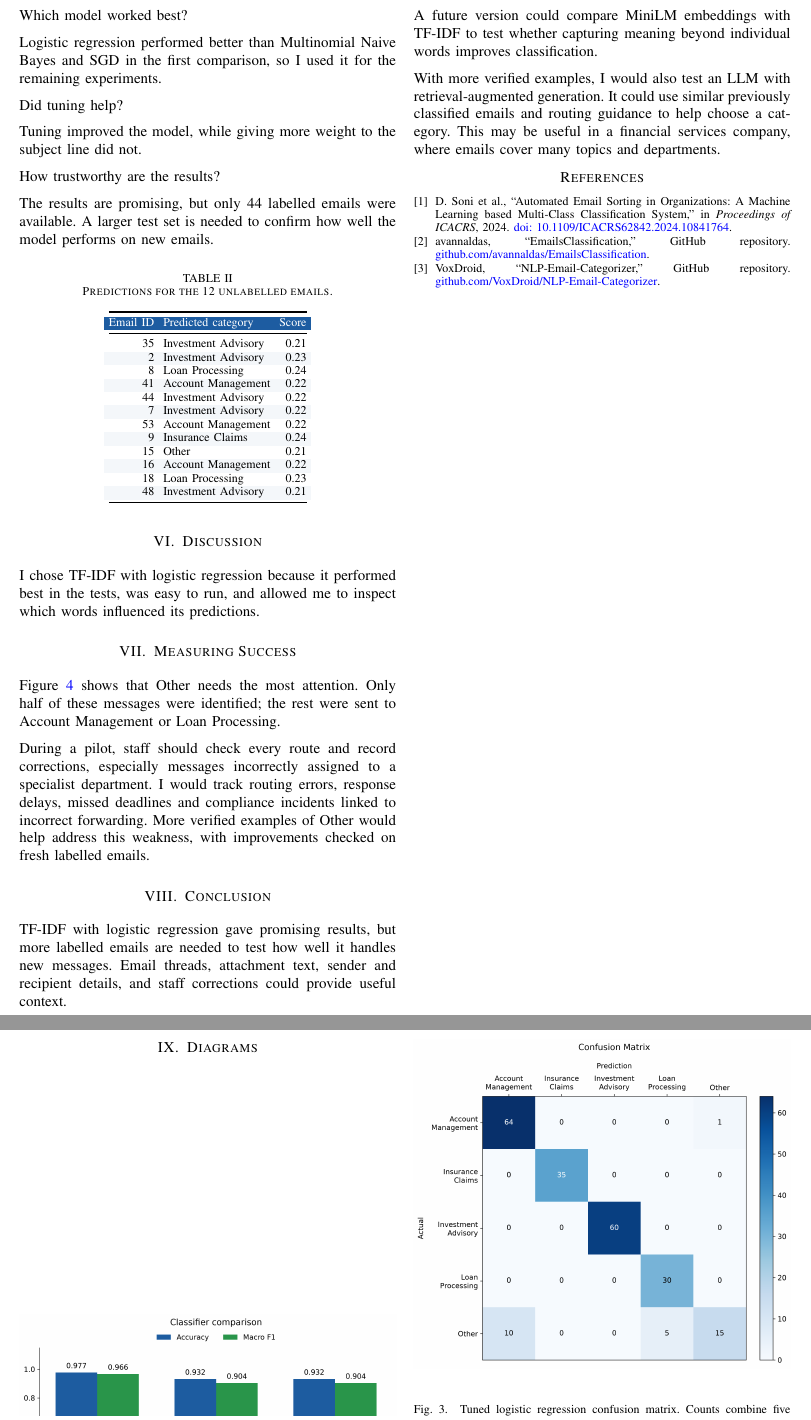
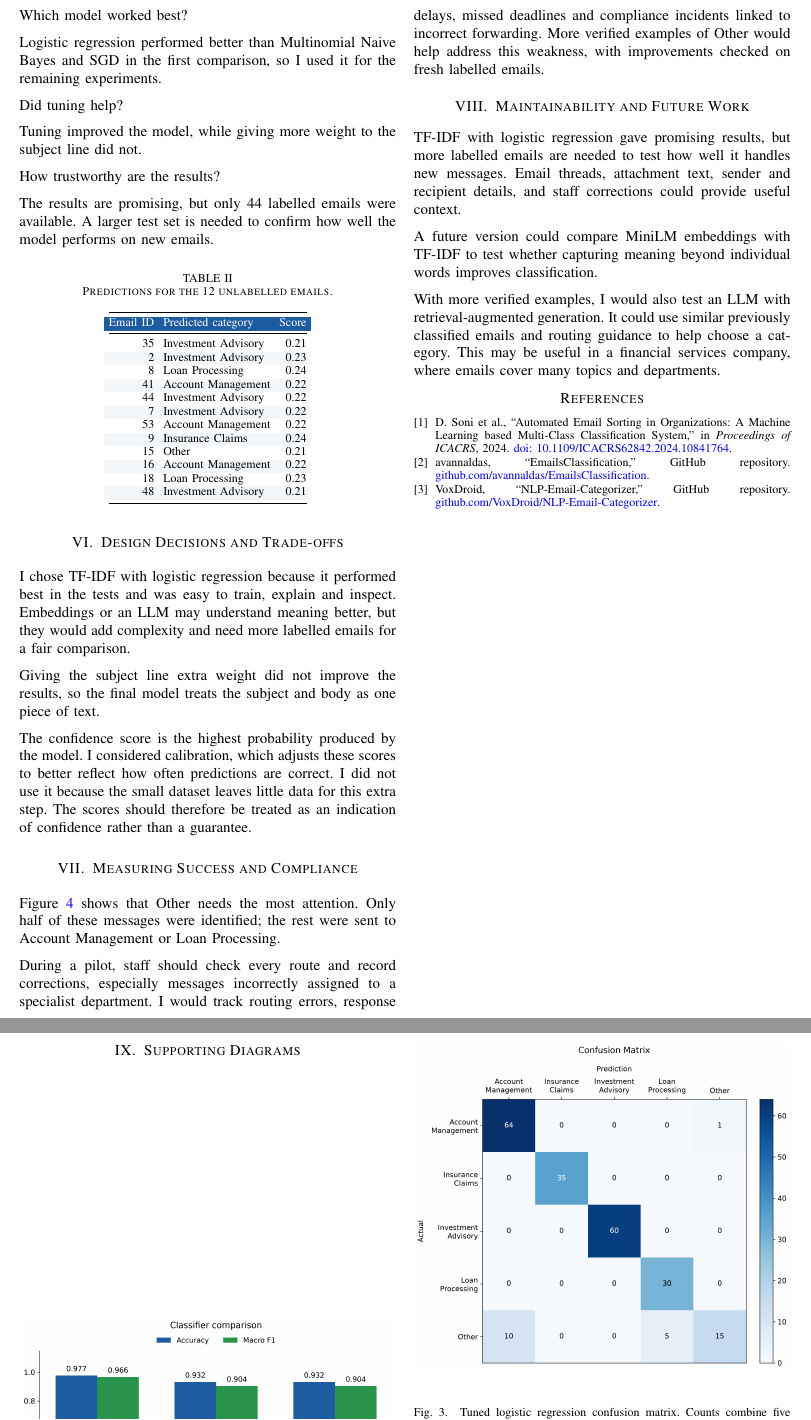
Before and after one commit to khongela/email-classifier, a LaTeX paper (report.tex): two parts of pages 2 and 3 of 3, joined at a grey line, cut so that both start at the same text. Compiled offline with pdfLaTeX.

Commit message:
Align report with assessment criteria

```diff
--- a/report.tex
+++ b/report.tex
@@ -126,15 +126,19 @@ The results are promising, but only 44 labelled emails were available. A larger
 \end{tabular}
 \end{table}
 
-\section{Discussion}
-I chose TF-IDF with logistic regression because it performed best in the tests, was easy to run, and allowed me to inspect which words influenced its predictions.
+\section{Design Decisions and Trade-offs}
+I chose TF-IDF with logistic regression because it performed best in the tests and was easy to train, explain and inspect. Embeddings or an LLM may understand meaning better, but they would add complexity and need more labelled emails for a fair comparison.
 
-\section{Measuring Success}
+Giving the subject line extra weight did not improve the results, so the final model treats the subject and body as one piece of text.
+
+The confidence score is the highest probability produced by the model. I considered calibration, which adjusts these scores to better reflect how often predictions are correct. I did not use it because the small dataset leaves little data for this extra step. The scores should therefore be treated as an indication of confidence rather than a guarantee.
+
+\section{Measuring Success and Compliance}
 Figure~\ref{fig:category_precision_recall} shows that Other needs the most attention. Only half of these messages were identified; the rest were sent to Account Management or Loan Processing.
 
 During a pilot, staff should check every route and record corrections, especially messages incorrectly assigned to a specialist department. I would track routing errors, response delays, missed deadlines and compliance incidents linked to incorrect forwarding. More verified examples of Other would help address this weakness, with improvements checked on fresh labelled emails.
 
-\section{Conclusion}
+\section{Maintainability and Future Work}
 TF-IDF with logistic regression gave promising results, but more labelled emails are needed to test how well it handles new messages. Email threads, attachment text, sender and recipient details, and staff corrections could provide useful context.
 
 A future version could compare MiniLM embeddings with TF-IDF to test whether capturing meaning beyond individual words improves classification.
@@ -154,7 +158,7 @@ VoxDroid, ``NLP-Email-Categorizer,'' GitHub repository. \href{https://github.com
 \end{thebibliography}
 
 \clearpage
-\section{Diagrams}
+\section{Supporting Diagrams}
 
 \begin{figure}[H]
 \centering
```
Also changed, not shown: report.tex (6 more changed lines).
